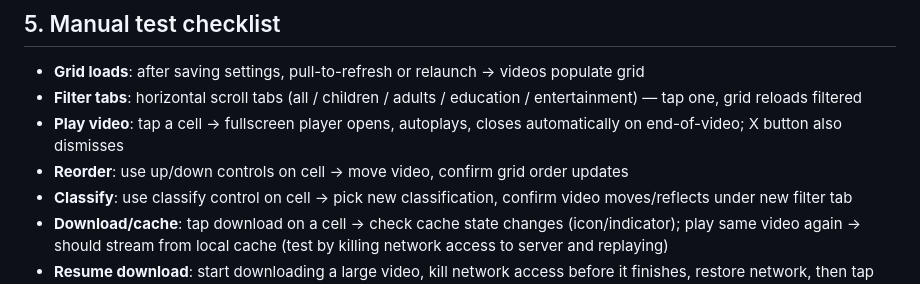
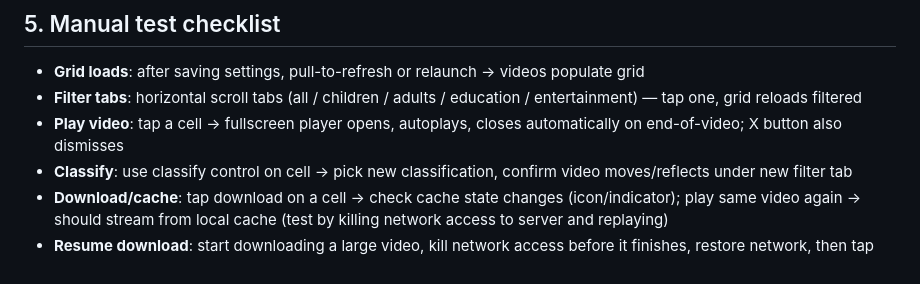
Before and after one commit to grillermo/patatatube, a Markdown page: ios/README.md, the part around the change. GitHub-like rendering.

Commit message:
docs: remove remaining reorder references

```diff
--- a/ios/README.md
+++ b/ios/README.md
@@ -95,7 +95,6 @@ On first launch grid is empty / errors — need server config:
 - **Grid loads**: after saving settings, pull-to-refresh or relaunch → videos populate grid
 - **Filter tabs**: horizontal scroll tabs (all / children / adults / education / entertainment) — tap one, grid reloads filtered
 - **Play video**: tap a cell → fullscreen player opens, autoplays, closes automatically on end-of-video; X button also dismisses
-- **Reorder**: use up/down controls on cell → move video, confirm grid order updates
 - **Classify**: use classify control on cell → pick new classification, confirm video moves/reflects under new filter tab
 - **Download/cache**: tap download on a cell → check cache state changes (icon/indicator); play same video again → should stream from local cache (test by killing network access to server and replaying)
 - **Resume download**: start downloading a large video, kill network access before it finishes, restore network, then tap download again → progress should resume instead of restarting from 0%
```
Also changed, not shown: CLAUDE.md (+1 -1 lines).
